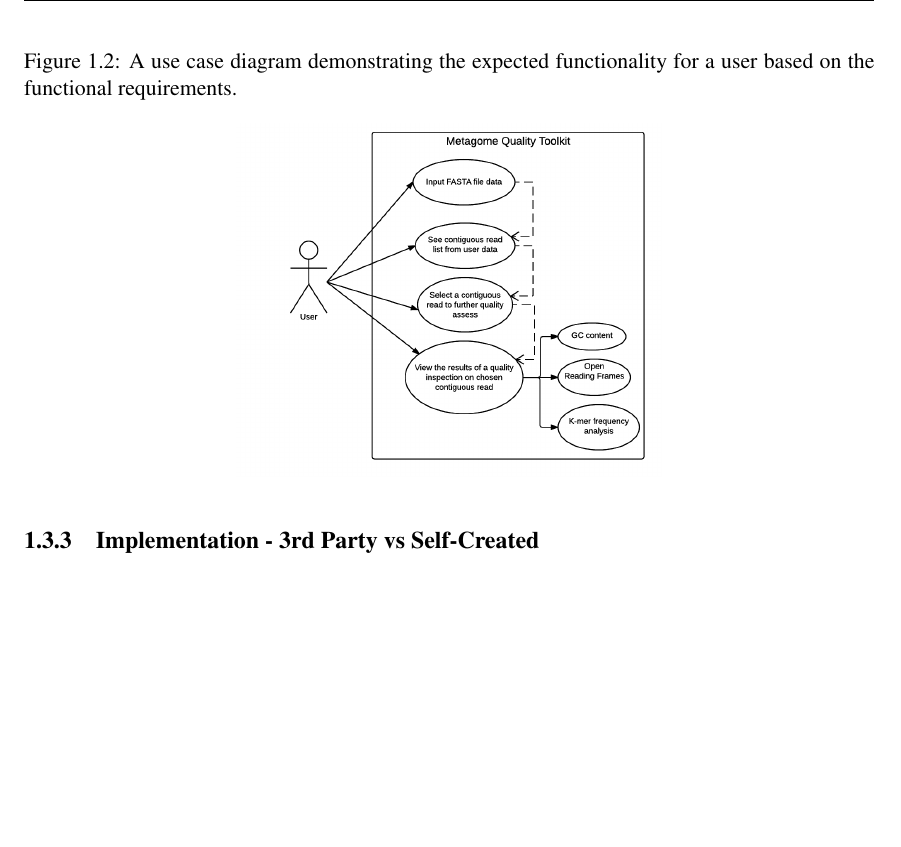
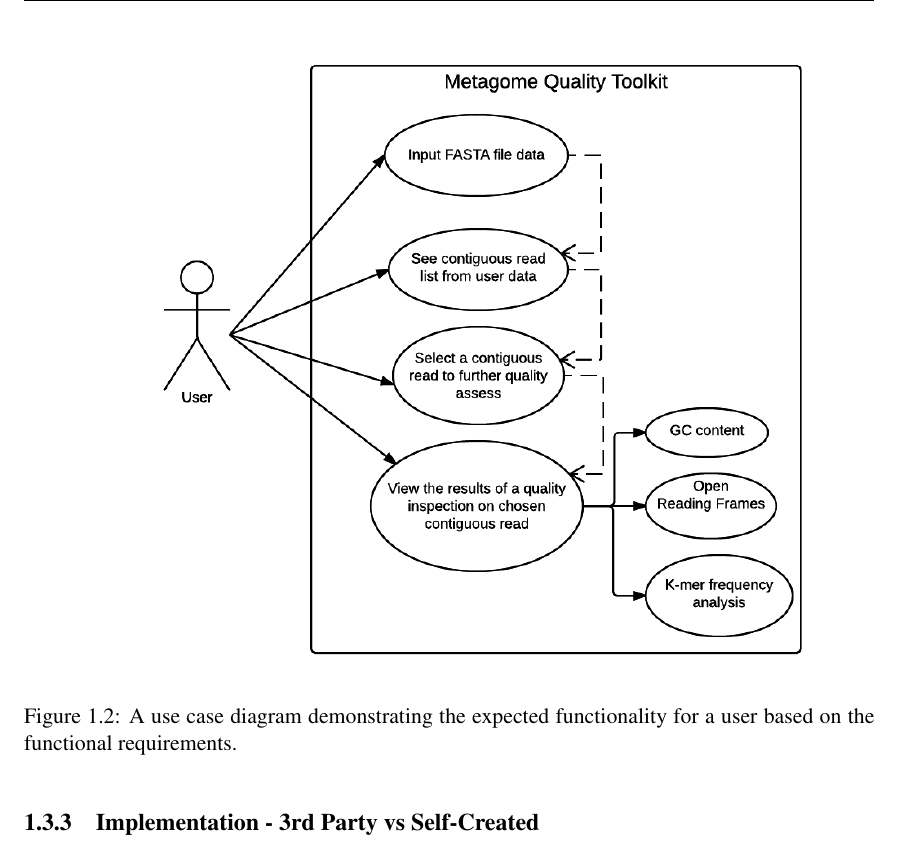
Before and after one commit to coderGhast/Metagenome-Assembly-Quality-Analysis-Toolkit, a LaTeX thesis (Documents/Final Report/dissertation.tex, which reads Documents/Final Report/Chapter1/chapter1.tex): part of page 14 of 34 before the commit and part of page 14 of 35 after it, cut so that both start at the same text, the shorter picture padded with empty space. Compiled offline with pdfLaTeX.

Commit message:
Slight change in wording

```diff
--- a/Documents/Final Report/Chapter1/chapter1.tex
+++ b/Documents/Final Report/Chapter1/chapter1.tex
@@ -109,8 +109,8 @@ I did consider how I could potentially provided a quality confidence factor to a
 
 \begin{figure}[H]
  \centering
+\includegraphics[width=0.9\textwidth]{images/usecase}
 \caption{A use case diagram demonstrating the expected functionality for a user based on the functional requirements.}
-\includegraphics[width=0.5\textwidth]{images/usecase}
 \end{figure}
 
 \subsection{Implementation - 3rd Party vs Self-Created}
```
Also changed, not shown: Documents/Final Report/dissertation.pdf, 12 other files.
